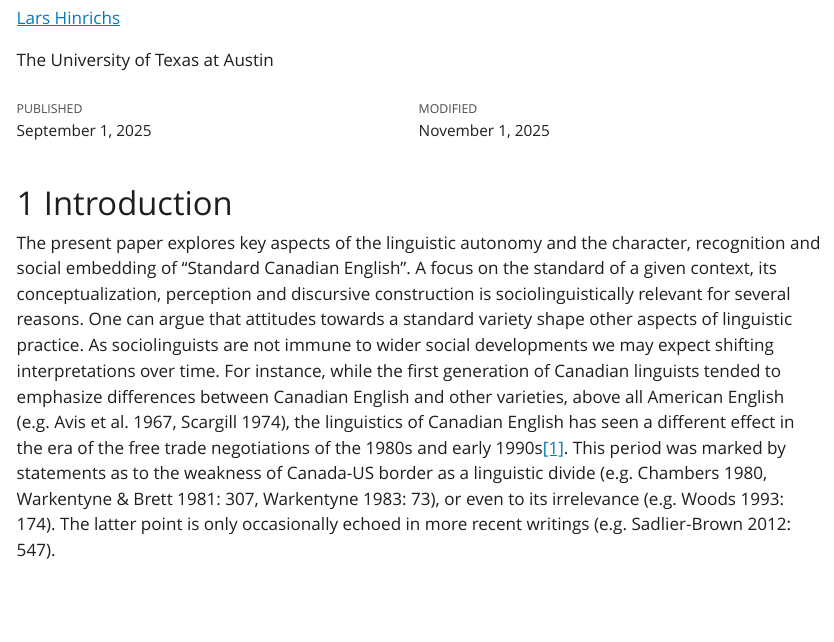
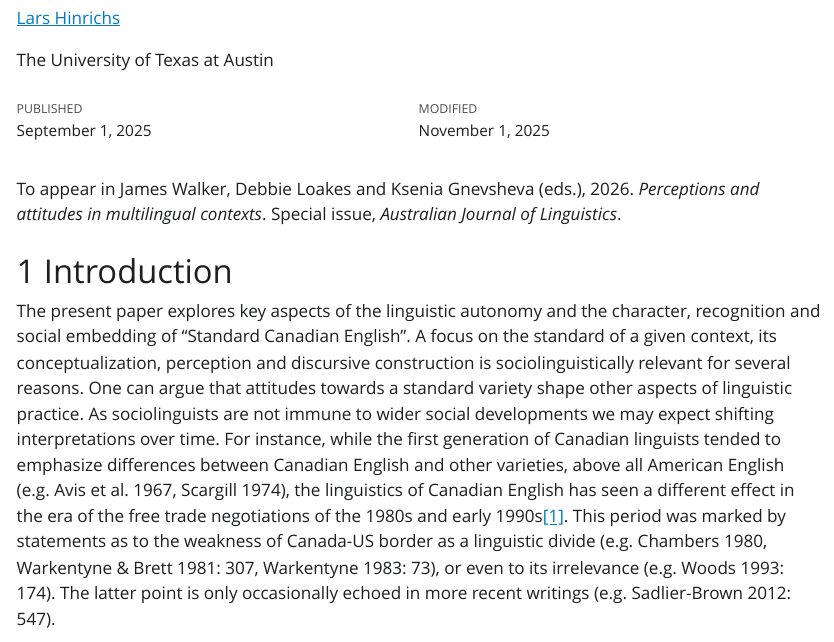
Before and after one commit to wordsmith189/coast-to-coast-to-coast, a Quarto document (index.qmd): the page in a window 1100 px wide, from 240 px down. The pictures show the output file index.html that the author committed with the source, opened offline; Quarto's library style sheets are replaced by a plain one without menus.

Commit message:
to-appear note

```diff
--- a/index.qmd
+++ b/index.qmd
@@ -15,6 +15,10 @@ format:
     toc: true
 editor: source
 ---
+
+:::{.callout-info appearance="simple"}
+To appear in James Walker, Debbie Loakes and Ksenia Gnevsheva (eds.), 2026. *Perceptions and attitudes in multilingual contexts*. Special issue, *Australian Journal of Linguistics*.
+:::
 
 # Introduction
 
```
Also changed, not shown: index.html.
